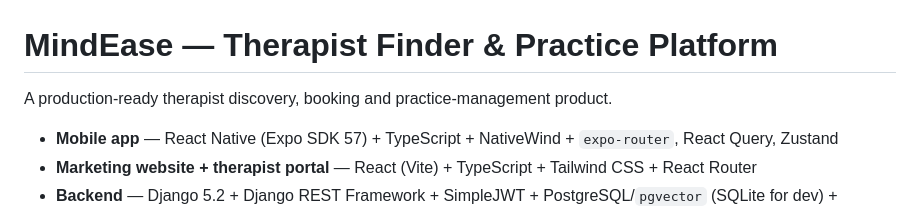
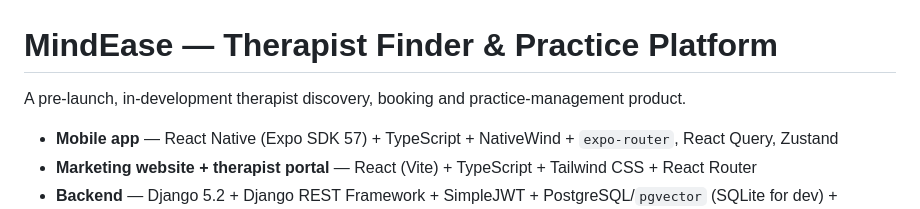
Before and after one commit to ArcMouse/TherapistFinder, a Markdown page: README.md, the part around the change. Drawn GitHub-style.

```diff
--- a/README.md
+++ b/README.md
@@ -1,6 +1,6 @@
 # MindEase — Therapist Finder & Practice Platform
 
-A production-ready therapist discovery, booking and practice-management product.
+A pre-launch, in-development therapist discovery, booking and practice-management product.
 
 - **Mobile app** — React Native (Expo SDK 57) + TypeScript + NativeWind + `expo-router`, React Query, Zustand
 - **Marketing website + therapist portal** — React (Vite) + TypeScript + Tailwind CSS + React Router
```
